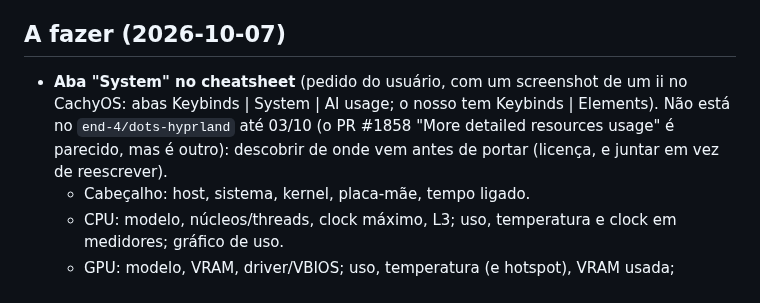
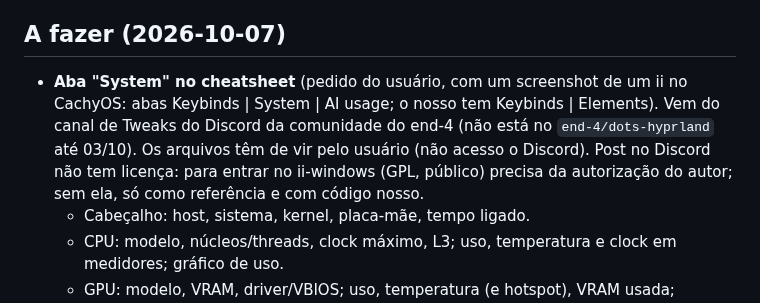
Before and after one commit to nunreasonable/ii-windows, a Markdown page: docs/HANDOFF.md, the part around the change. Rendered like a GitHub page.

Commit message:
handoff: where the system tab comes from

```diff
--- a/docs/HANDOFF.md
+++ b/docs/HANDOFF.md
@@ -174,7 +174,7 @@ Cada agente deixou os passos no próprio relatório. Os resumos estão em `docs/
 
 ## A fazer (2026-10-07)
 
-- **Aba "System" no cheatsheet** (pedido do usuário, com um screenshot de um ii no CachyOS: abas Keybinds | System | AI usage; o nosso tem Keybinds | Elements). Não está no `end-4/dots-hyprland` até 03/10 (o PR #1858 "More detailed resources usage" é parecido, mas é outro): descobrir de onde vem antes de portar (licença, e juntar em vez de reescrever).
+- **Aba "System" no cheatsheet** (pedido do usuário, com um screenshot de um ii no CachyOS: abas Keybinds | System | AI usage; o nosso tem Keybinds | Elements). Vem do canal de Tweaks do Discord da comunidade do end-4 (não está no `end-4/dots-hyprland` até 03/10). Os arquivos têm de vir pelo usuário (não acesso o Discord). Post no Discord não tem licença: para entrar no ii-windows (GPL, público) precisa da autorização do autor; sem ela, só como referência e com código nosso.
   - Cabeçalho: host, sistema, kernel, placa-mãe, tempo ligado.
   - CPU: modelo, núcleos/threads, clock máximo, L3; uso, temperatura e clock em medidores; gráfico de uso.
   - GPU: modelo, VRAM, driver/VBIOS; uso, temperatura (e hotspot), VRAM usada; potência, clock, temperatura da VRAM, ventoinha; gráfico de uso.
```
